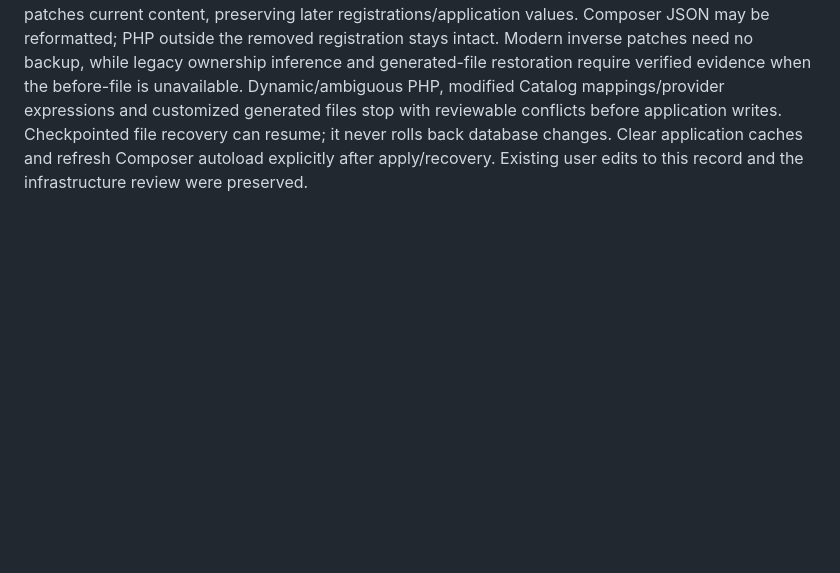
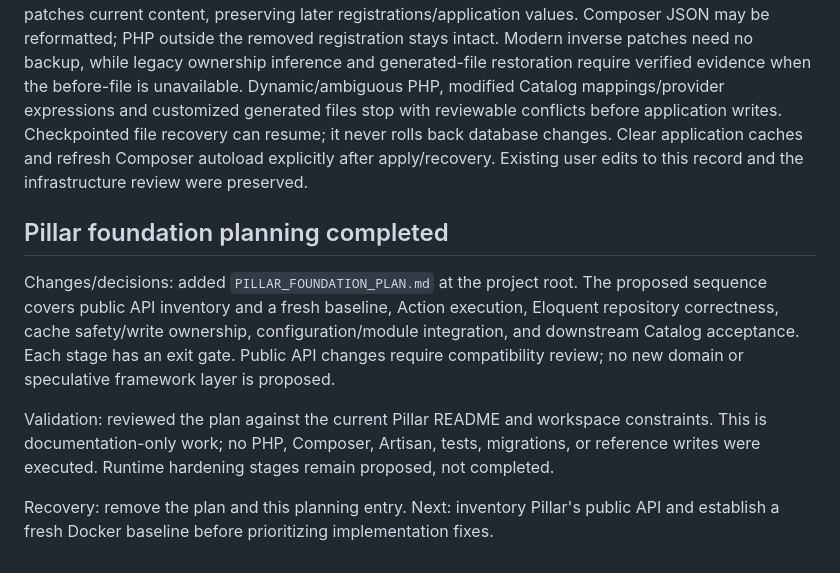
Before and after one commit to 0xkhdr/laravel-lab, a Markdown page: IMPLEMENTATION.md, the part around the change. GitHub-like rendering; blank space fills up the shorter version.

Commit message:
docs: plan Pillar foundation audit and hardening

```diff
--- a/IMPLEMENTATION.md
+++ b/IMPLEMENTATION.md
@@ -99,3 +99,11 @@ Authentication contract: documented in `packages/foundry/README.md`, linked from
 Validation: all PHP tooling ran inside Docker with PHP 8.4.26 / Laravel 12. Foundry **24 tests / 137 assertions passed** (13 added focused behaviors); Pillar **8 / 37**, Catalog **11 / 65**, primary consumer **9 / 62** passed. Foundry strict Composer validation and Laravel-preset Pint checks passed. Tests cover later registrations across reconciliation/checkpoint refresh/recovery/reinstall, legacy conversion and direct recovery, unprovable legacy ownership, interrupted shared writes/resume, recovery before its checkpoint, adopted registrations, aliases/comments/duplicates, unsupported metadata/layouts, customized SKU/resources, stale plans and path/symlink rejection. Actual CLI Catalog dry-run and runtime doctor passed; all **9,497 consumer file hashes remained unchanged** across both commands. Selected read-only reference source hashes verified. Git whitespace checks passed. No persistent migrations or reference writes occurred; production/no-dev and upgrade fixtures were not rebuilt.
 
 Recovery boundaries: all outputs preflight under the exclusive lock; destination hashes are rechecked before mutation. Modern shared-file recovery removes only an unchanged owned registration, leaves adopted entries alone and treats already absent entries as safe recovery no-ops. The original verified backup can restore exact formatting only when current bytes still match the original output hash; a refreshed journal hash cannot authorize restoring an older whole-file snapshot. Otherwise recovery patches current content, preserving later registrations/application values. Composer JSON may be reformatted; PHP outside the removed registration stays intact. Modern inverse patches need no backup, while legacy ownership inference and generated-file restoration require verified evidence when the before-file is unavailable. Dynamic/ambiguous PHP, modified Catalog mappings/provider expressions and customized generated files stop with reviewable conflicts before application writes. Checkpointed file recovery can resume; it never rolls back database changes. Clear application caches and refresh Composer autoload explicitly after apply/recovery. Existing user edits to this record and the infrastructure review were preserved.
+
+## Pillar foundation planning completed
+
+Changes/decisions: added `PILLAR_FOUNDATION_PLAN.md` at the project root. The proposed sequence covers public API inventory and a fresh baseline, Action execution, Eloquent repository correctness, cache safety/write ownership, configuration/module integration, and downstream Catalog acceptance. Each stage has an exit gate. Public API changes require compatibility review; no new domain or speculative framework layer is proposed.
+
+Validation: reviewed the plan against the current Pillar README and workspace constraints. This is documentation-only work; no PHP, Composer, Artisan, tests, migrations, or reference writes were executed. Runtime hardening stages remain proposed, not completed.
+
+Recovery: remove the plan and this planning entry. Next: inventory Pillar's public API and establish a fresh Docker baseline before prioritizing implementation fixes.
```
Also changed, not shown: PILLAR_FOUNDATION_PLAN.md (added, +237 -0 lines).
